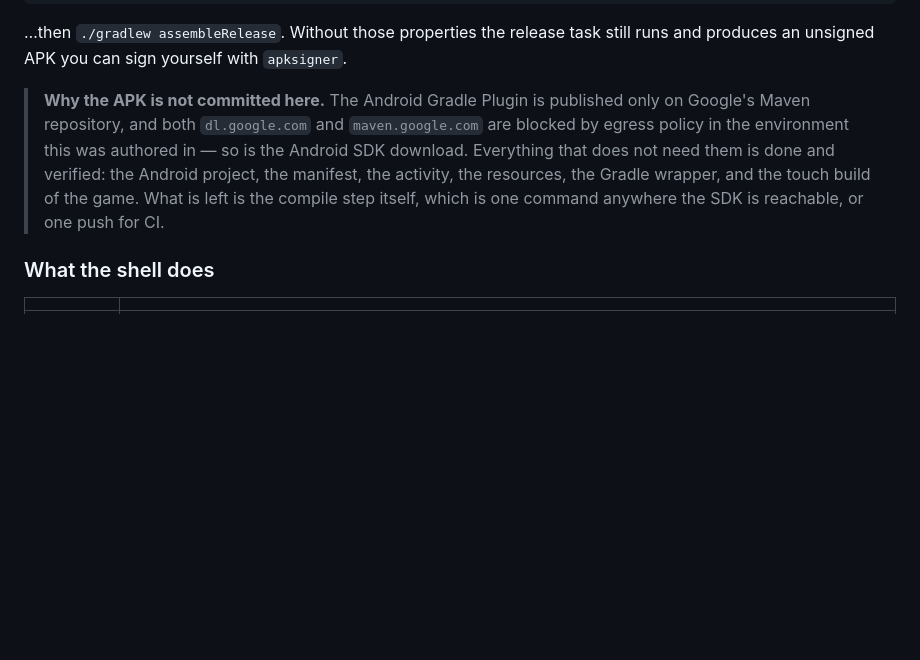
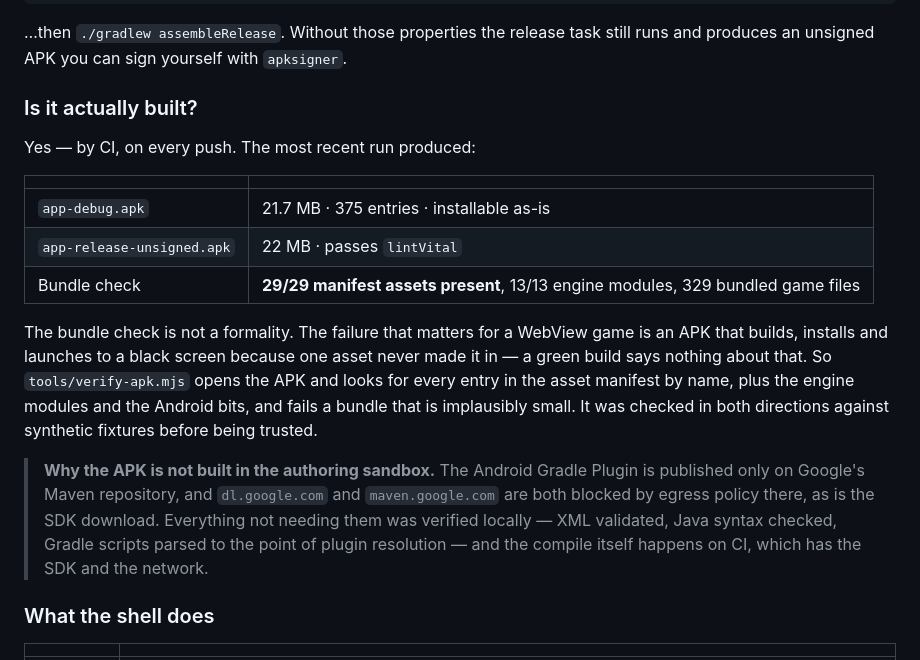
Before and after one commit to aliamiirrriiii/Artingame3, a Markdown page: README.md, the part around the change. Rendered like a GitHub page; blank space fills up the shorter version.

Commit message:
Docs: record the verified APK build results
CI now builds both APKs cleanly with lint enforced, and the bundle check passes
29/29 manifest assets. Replaces the earlier note that the APK was unbuilt.

Co-Authored-By: Claude Opus 5 <noreply@anthropic.com>
Claude-Session: https://claude.ai/code/session_0162F4VcdSi2LhM69PrQYnJM

```diff
--- a/README.md
+++ b/README.md
@@ -225,14 +225,30 @@ NOTR_KEY_PASSWORD=…
 …then `./gradlew assembleRelease`. Without those properties the release task
 still runs and produces an unsigned APK you can sign yourself with `apksigner`.
 
-> **Why the APK is not committed here.** The Android Gradle Plugin is published
-> only on Google's Maven repository, and both `dl.google.com` and
-> `maven.google.com` are blocked by egress policy in the environment this was
-> authored in — so is the Android SDK download. Everything that does not need
-> them is done and verified: the Android project, the manifest, the activity,
-> the resources, the Gradle wrapper, and the touch build of the game. What is
-> left is the compile step itself, which is one command anywhere the SDK is
-> reachable, or one push for CI.
+### Is it actually built?
+
+Yes — by CI, on every push. The most recent run produced:
+
+| | |
+|---|---|
+| `app-debug.apk` | 21.7 MB · 375 entries · installable as-is |
+| `app-release-unsigned.apk` | 22 MB · passes `lintVital` |
+| Bundle check | **29/29 manifest assets present**, 13/13 engine modules, 329 bundled game files |
+
+The bundle check is not a formality. The failure that matters for a WebView
+game is an APK that builds, installs and launches to a black screen because one
+asset never made it in — a green build says nothing about that. So
+`tools/verify-apk.mjs` opens the APK and looks for every entry in the asset
+manifest by name, plus the engine modules and the Android bits, and fails a
+bundle that is implausibly small. It was checked in both directions against
+synthetic fixtures before being trusted.
+
+> **Why the APK is not built in the authoring sandbox.** The Android Gradle
+> Plugin is published only on Google's Maven repository, and `dl.google.com`
+> and `maven.google.com` are both blocked by egress policy there, as is the SDK
+> download. Everything not needing them was verified locally — XML validated,
+> Java syntax checked, Gradle scripts parsed to the point of plugin resolution —
+> and the compile itself happens on CI, which has the SDK and the network.
 
 ### What the shell does
 
```
